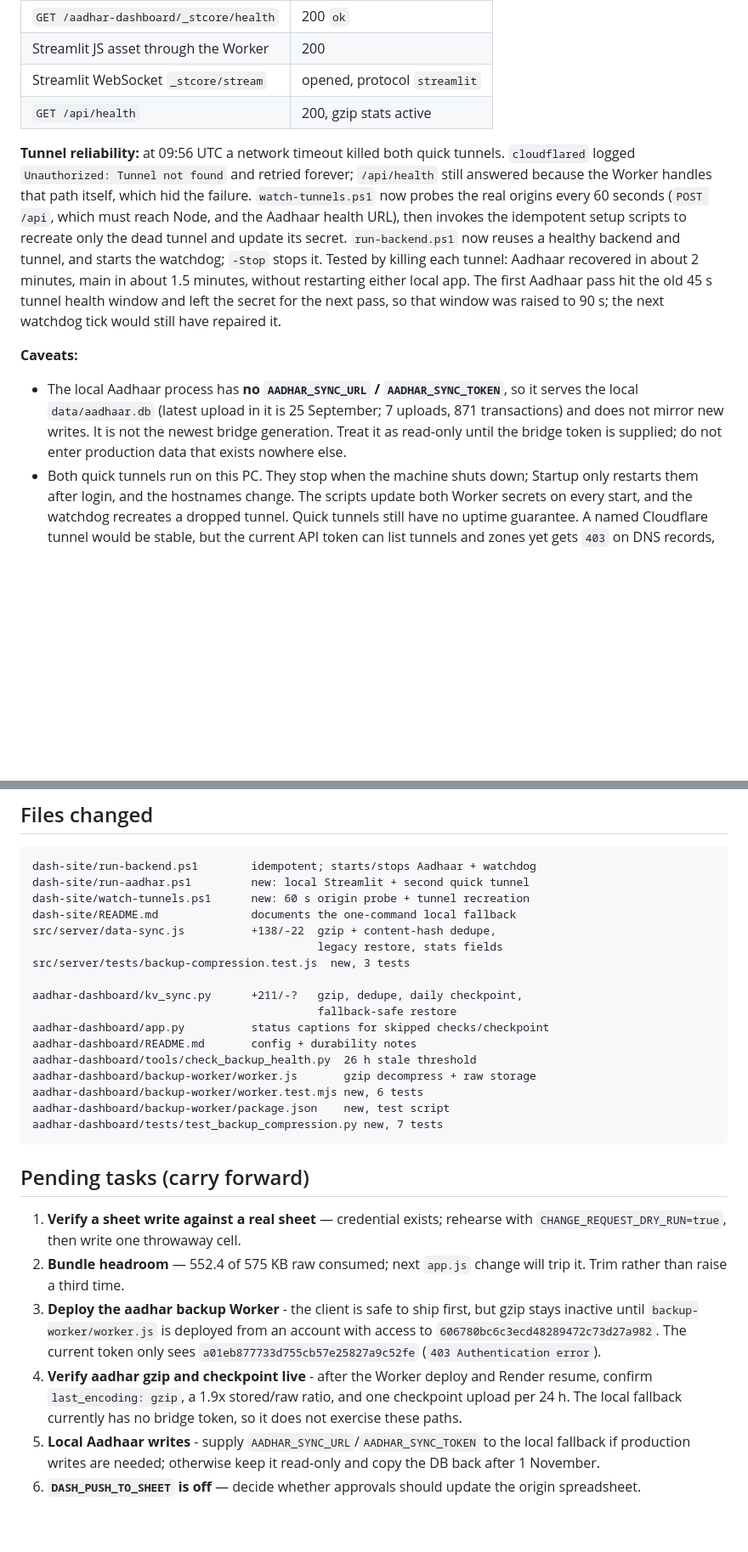
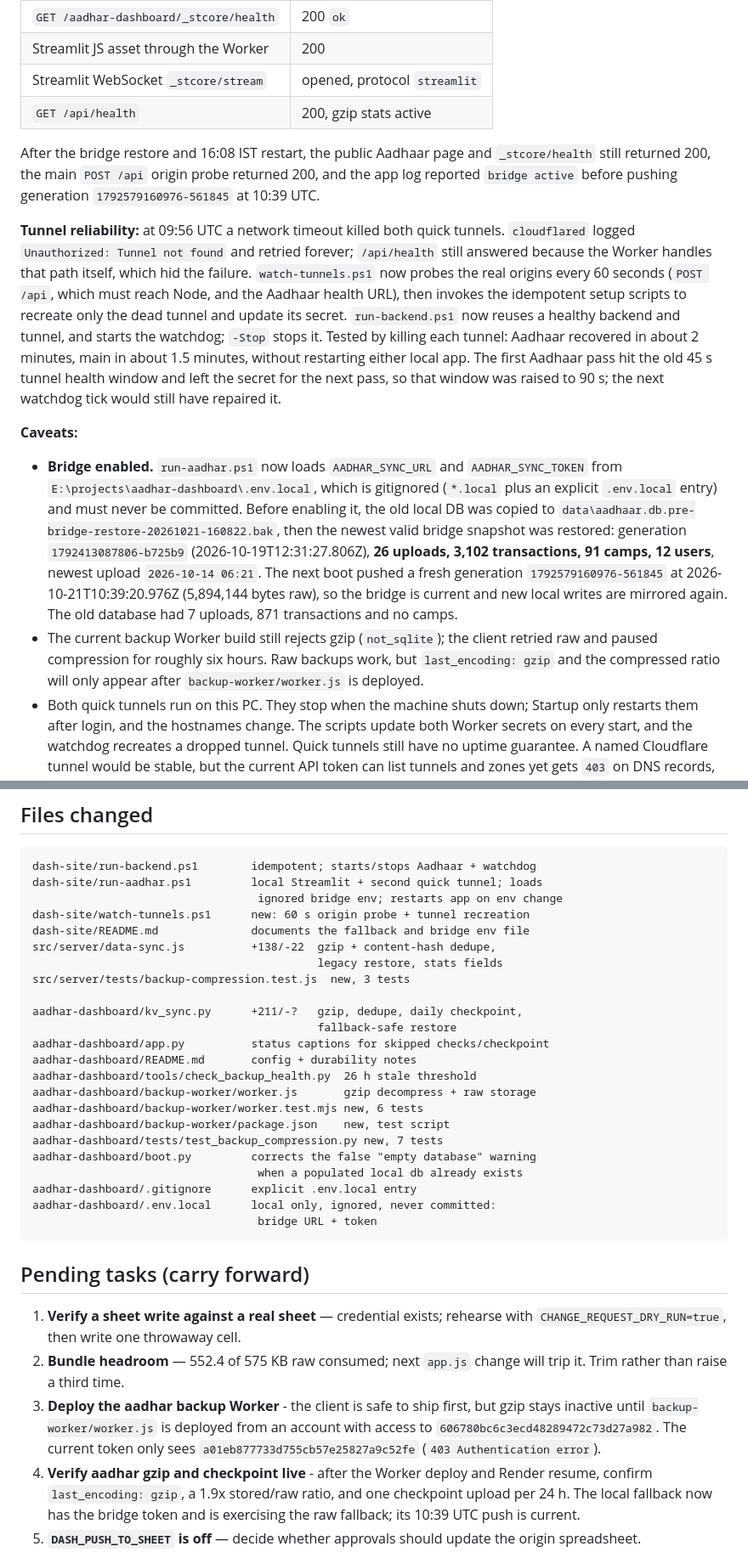
Before and after one commit to vcharyanaco-tech/dash-site, a Markdown page: SESSION_EXPORT_2026-10-21.md, 2 parts joined by grey strips. Shown at 85% size. GitHub-like rendering; blank space fills up the shorter version.

Commit message:
docs: record the Aadhaar bridge restore and local token setup

````diff
--- a/SESSION_EXPORT_2026-10-21.md
+++ b/SESSION_EXPORT_2026-10-21.md
@@ -255,6 +260,11 @@ been suspended by its owner."
 | Streamlit WebSocket `_stcore/stream` | opened, protocol `streamlit` |
 | `GET /api/health` | 200, gzip stats active |
 
+After the bridge restore and 16:08 IST restart, the public Aadhaar page and
+`_stcore/health` still returned 200, the main `POST /api` origin probe returned
+200, and the app log reported `bridge active` before pushing generation
+`1792579160976-561845` at 10:39 UTC.
+
 **Tunnel reliability:** at 09:56 UTC a network timeout killed both quick
 tunnels. `cloudflared` logged `Unauthorized: Tunnel not found` and retried
 forever; `/api/health` still answered because the Worker handles that path
@@ -270,11 +280,21 @@ to 90 s; the next watchdog tick would still have repaired it.
 
 **Caveats:**
 
-- The local Aadhaar process has **no `AADHAR_SYNC_URL` / `AADHAR_SYNC_TOKEN`**,
-  so it serves the local `data/aadhaar.db` (latest upload in it is 25 September;
-  7 uploads, 871 transactions) and does not mirror new writes. It is not the
-  newest bridge generation. Treat it as read-only until the bridge token is
-  supplied; do not enter production data that exists nowhere else.
+- **Bridge enabled.** `run-aadhar.ps1` now loads `AADHAR_SYNC_URL` and
+  `AADHAR_SYNC_TOKEN` from `E:\projects\aadhar-dashboard\.env.local`, which is
+  gitignored (`*.local` plus an explicit `.env.local` entry) and must never be
+  committed. Before enabling it, the old local DB was copied to
+  `data\aadhaar.db.pre-bridge-restore-20261021-160822.bak`, then the newest
+  valid bridge snapshot was restored: generation `1792413087806-b725b9`
+  (2026-10-19T12:31:27.806Z), **26 uploads, 3,102 transactions, 91 camps,
+  12 users**, newest upload `2026-10-14 06:21`. The next boot pushed a fresh
+  generation `1792579160976-561845` at 2026-10-21T10:39:20.976Z (5,894,144
+  bytes raw), so the bridge is current and new local writes are mirrored again.
+  The old database had 7 uploads, 871 transactions and no camps.
+- The current backup Worker build still rejects gzip (`not_sqlite`); the client
+  retried raw and paused compression for roughly six hours. Raw backups work,
+  but `last_encoding: gzip` and the compressed ratio will only appear after
+  `backup-worker/worker.js` is deployed.
 - Both quick tunnels run on this PC. They stop when the machine shuts down;
   Startup only restarts them after login, and the hostnames change. The scripts
   update both Worker secrets on every start, and the watchdog recreates a
@@ -293,9 +313,10 @@ to 90 s; the next watchdog tick would still have repaired it.
 
 ```
 dash-site/run-backend.ps1        idempotent; starts/stops Aadhaar + watchdog
-dash-site/run-aadhar.ps1         new: local Streamlit + second quick tunnel
+dash-site/run-aadhar.ps1         local Streamlit + second quick tunnel; loads
+                                  ignored bridge env; restarts app on env change
 dash-site/watch-tunnels.ps1      new: 60 s origin probe + tunnel recreation
-dash-site/README.md              documents the one-command local fallback
+dash-site/README.md              documents the fallback and bridge env file
 src/server/data-sync.js          +138/-22  gzip + content-hash dedupe,
                                            legacy restore, stats fields
 src/server/tests/backup-compression.test.js  new, 3 tests
@@ -309,6 +330,11 @@ aadhar-dashboard/backup-worker/worker.js       gzip decompress + raw storage
 aadhar-dashboard/backup-worker/worker.test.mjs new, 6 tests
 aadhar-dashboard/backup-worker/package.json    new, test script
 aadhar-dashboard/tests/test_backup_compression.py new, 7 tests
+aadhar-dashboard/boot.py         corrects the false "empty database" warning
+                                  when a populated local db already exists
+aadhar-dashboard/.gitignore      explicit .env.local entry
+aadhar-dashboard/.env.local      local only, ignored, never committed:
+                                  bridge URL + token
 ```
 
 ## Pending tasks (carry forward)
@@ -323,10 +349,7 @@ aadhar-dashboard/tests/test_backup_compression.py new, 7 tests
    only sees `a01eb877733d755cb57e25827a9c52fe` (`403 Authentication error`).
 4. **Verify aadhar gzip and checkpoint live** - after the Worker deploy and
    Render resume, confirm `last_encoding: gzip`, a 1.9x stored/raw ratio, and
-   one checkpoint upload per 24 h. The local fallback currently has no bridge
-   token, so it does not exercise these paths.
-5. **Local Aadhaar writes** - supply `AADHAR_SYNC_URL`/`AADHAR_SYNC_TOKEN` to the
-   local fallback if production writes are needed; otherwise keep it read-only
-   and copy the DB back after 1 November.
-7. **`DASH_PUSH_TO_SHEET` is off** — decide whether approvals should update the
+   one checkpoint upload per 24 h. The local fallback now has the bridge token
+   and is exercising the raw fallback; its 10:39 UTC push is current.
+5. **`DASH_PUSH_TO_SHEET` is off** — decide whether approvals should update the
    origin spreadsheet.
````
Also changed, not shown: other parts of SESSION_EXPORT_2026-10-21.md (+25 -13 lines).
